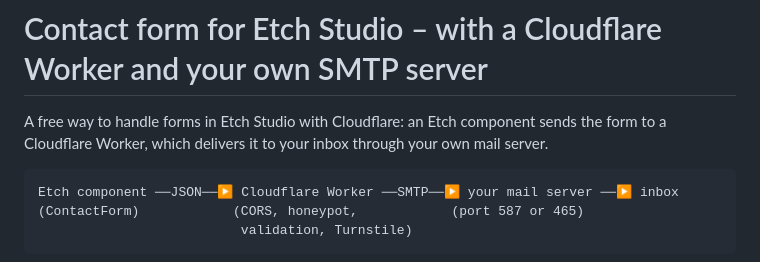
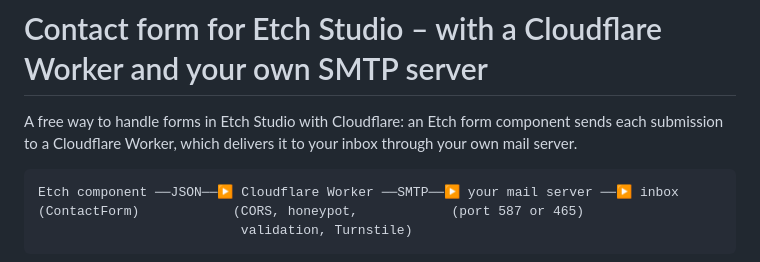
Before and after one commit to alexundkoch/contact-form-etch-studio, a Markdown page: README.md, the part around the change. GitHub-like rendering.

Commit message:
README: intro wording
Co-Authored-By: Claude Opus 5.5 <noreply@anthropic.com>

````diff
--- a/README.md
+++ b/README.md
@@ -1,6 +1,6 @@
 # Contact form for Etch Studio – with a Cloudflare Worker and your own SMTP server
 
-A free way to handle forms in Etch Studio with Cloudflare: an Etch component sends the form to a Cloudflare Worker, which delivers it to your inbox through your own mail server.
+A free way to handle forms in Etch Studio with Cloudflare: an Etch form component sends each submission to a Cloudflare Worker, which delivers it to your inbox through your own mail server.
 
 ```
 Etch component ──JSON──▶ Cloudflare Worker ──SMTP──▶ your mail server ──▶ inbox
````
